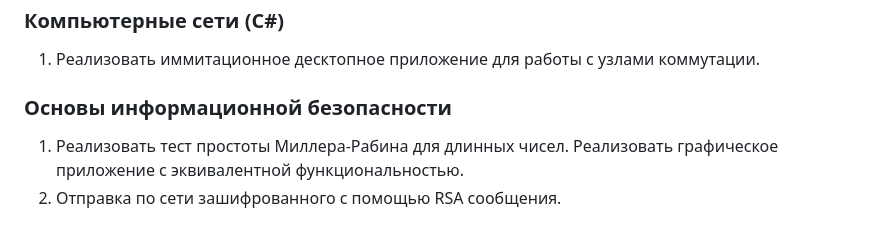
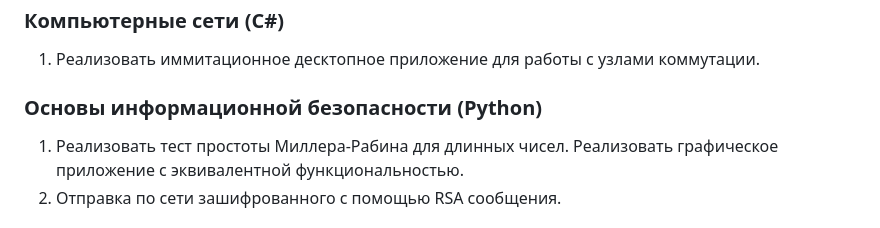
Before and after one commit to iseq1/University, a Markdown page: README.md, the part around the change. Rendered like a GitHub page.

```diff
--- a/README.md
+++ b/README.md
@@ -13,7 +13,7 @@
   6) Произвести рендеринг трехмерной модели.
 ### Компьютерные сети (C#)
   1) Реализовать иммитационное десктопное приложение для работы с узлами коммутации.
-### Основы информационной безопасности
+### Основы информационной безопасности (Python)
   1) Реализовать тест простоты Миллера-Рабина для длинных чисел. Реализовать графическое приложение с эквивалентной
 функциональностью.
   2) Отправка по сети зашифрованного с помощью RSA сообщения.
```
